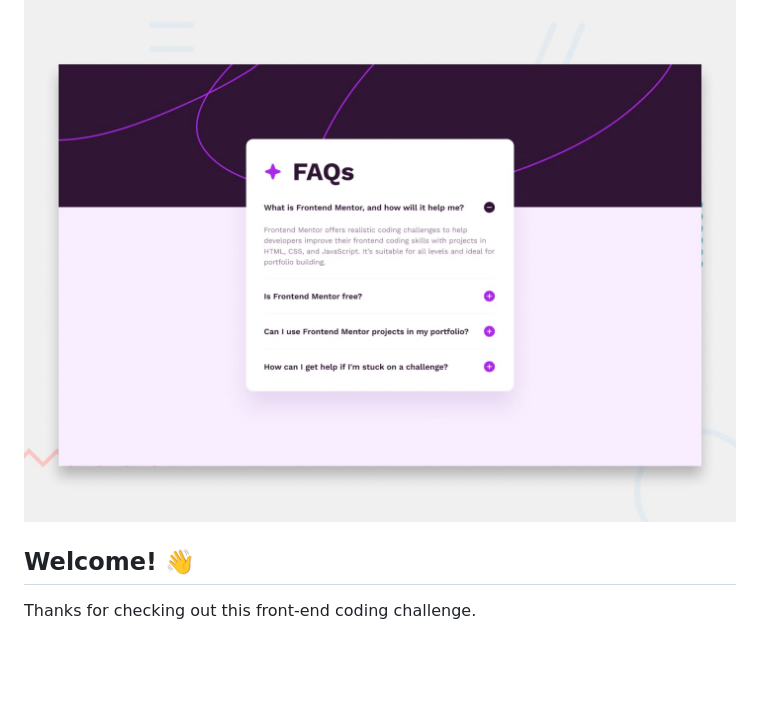
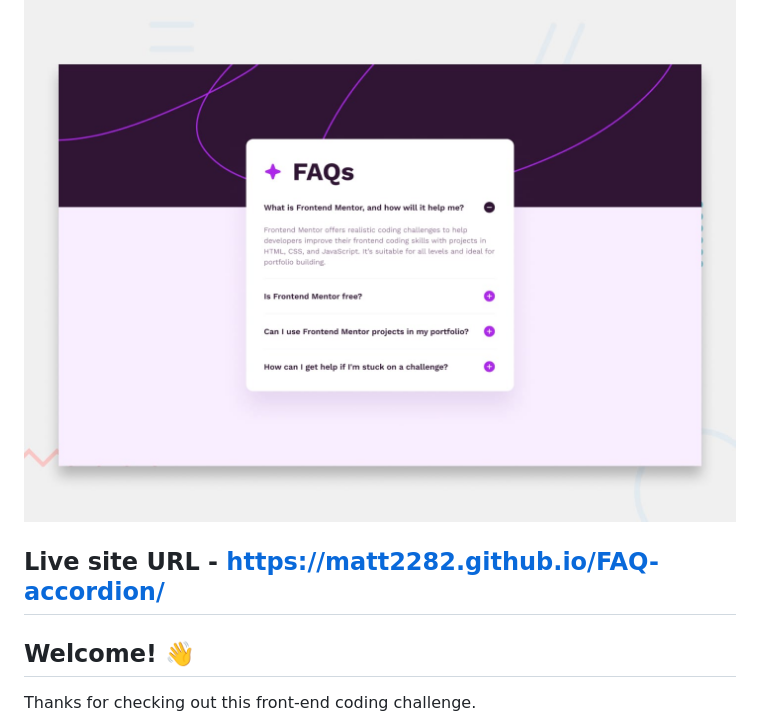
Before and after one commit to matt2282/FAQ-accordion, a Markdown page: README.md, the part around the change. GitHub-like rendering; blank space fills up the shorter version.

```diff
--- a/README.md
+++ b/README.md
@@ -1,7 +1,7 @@
 # Frontend Mentor - FAQ accordion
 
 ![Design preview for the FAQ accordion coding challenge](./design/desktop-preview.jpg)
-
+## Live site URL - https://matt2282.github.io/FAQ-accordion/
 ## Welcome! 👋
 
 Thanks for checking out this front-end coding challenge.
```
